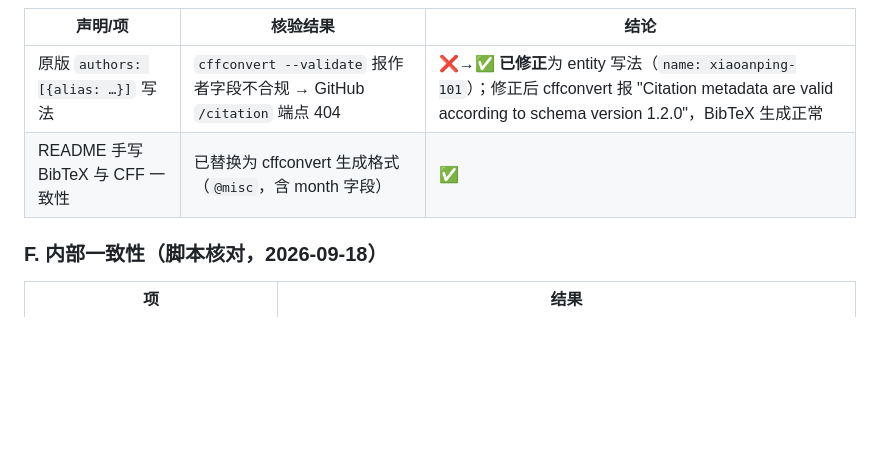
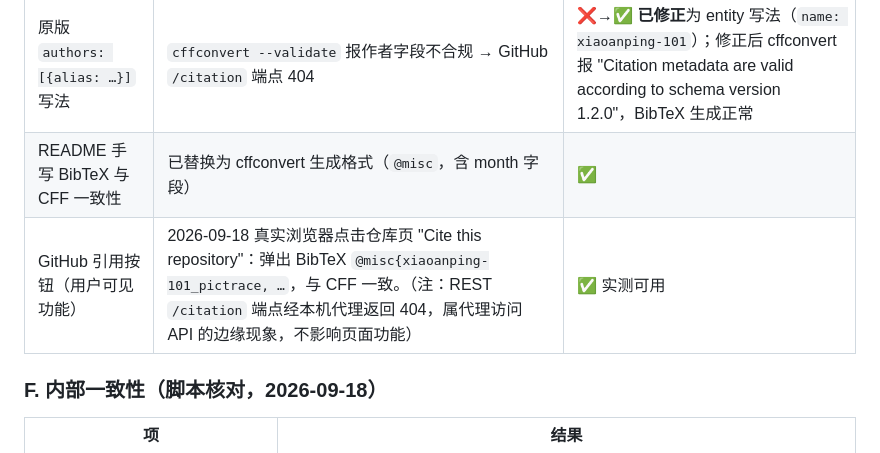
Before and after one commit to xiaoanping-101/pictrace, a Markdown page: docs/verification-log.md, the part around the change. GitHub-like rendering; blank space fills up the shorter version.

Commit message:
docs: 自检报告补录 GitHub 引用按钮实测证据（@misc{xiaoanping-101_pictrace} 与 CFF 一致）

```diff
--- a/docs/verification-log.md
+++ b/docs/verification-log.md
@@ -65,6 +65,7 @@
 | --- | --- | --- |
 | 原版 `authors: [{alias: …}]` 写法 | `cffconvert --validate` 报作者字段不合规 → GitHub `/citation` 端点 404 | ❌→✅ **已修正**为 entity 写法（`name: xiaoanping-101`）；修正后 cffconvert 报 "Citation metadata are valid according to schema version 1.2.0"，BibTeX 生成正常 |
 | README 手写 BibTeX 与 CFF 一致性 | 已替换为 cffconvert 生成格式（`@misc`，含 month 字段） | ✅ |
+| GitHub 引用按钮（用户可见功能） | 2026-09-18 真实浏览器点击仓库页 "Cite this repository"：弹出 BibTeX `@misc{xiaoanping-101_pictrace, …`，与 CFF 一致。（注：REST `/citation` 端点经本机代理返回 404，属代理访问 API 的边缘现象，不影响页面功能） | ✅ 实测可用 |
 
 ### F. 内部一致性（脚本核对，2026-09-18）
 
```
